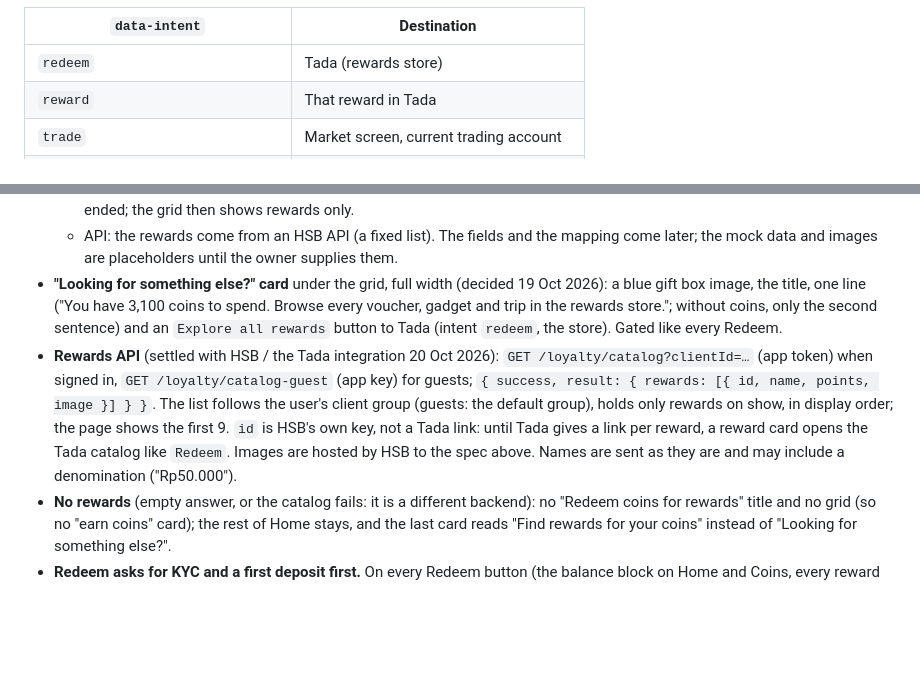
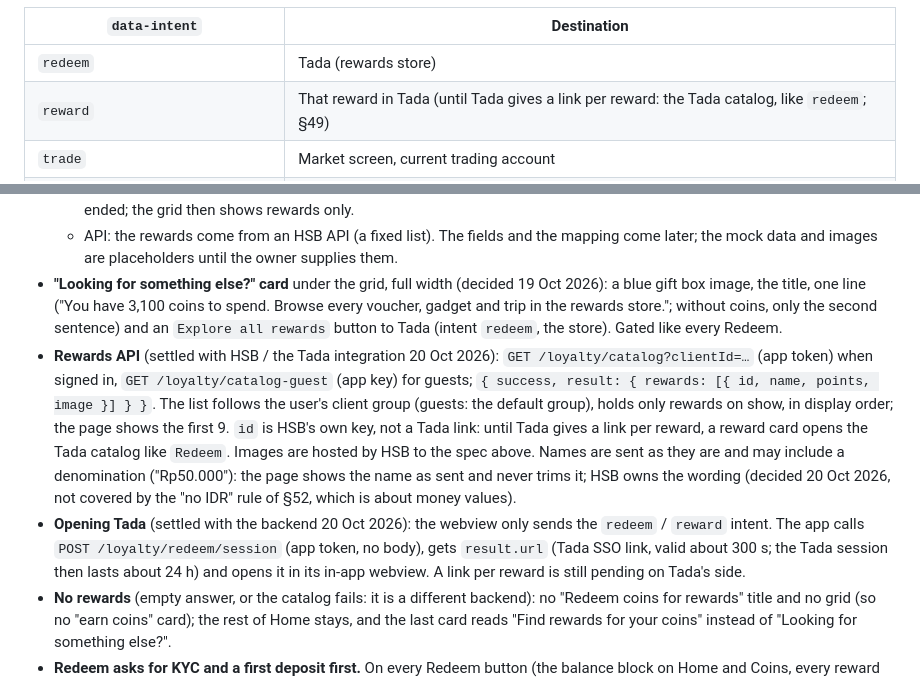
Before and after one commit to nemodao/lytpg, a Markdown page: spec.md, 2 parts joined by grey strips. Rendered like a GitHub page; blank space fills up the shorter version.

Commit message:
Record reward names as sent and the app-side Tada SSO (spec §49)
Co-Authored-By: Claude Opus 5.5 <noreply@anthropic.com>

```diff
--- a/spec.md
+++ b/spec.md
@@ -371,7 +371,7 @@ Buttons that leave these pages are not wired to the app yet. Tapping one shows a
 | `data-intent` | Destination |
 |---|---|
 | `redeem` | Tada (rewards store) |
-| `reward` | That reward in Tada |
+| `reward` | That reward in Tada (until Tada gives a link per reward: the Tada catalog, like `redeem`; §49) |
 | `trade` | Market screen, current trading account |
 | `trade-account` (+ `data-account`) | Market screen, switched to that account |
 | `kyc` | KYC screen in the app |
@@ -624,7 +624,8 @@ Asked for by business users. First part of a larger update; the Earn tiers (acco
   - The 3rd cell is an "earn coins" card that opens Earn. It is hidden when the user has no trading task or the programme has ended; the grid then shows rewards only.
   - API: the rewards come from an HSB API (a fixed list). The fields and the mapping come later; the mock data and images are placeholders until the owner supplies them.
 - **"Looking for something else?" card** under the grid, full width (decided 19 Oct 2026): a blue gift box image, the title, one line ("You have 3,100 coins to spend. Browse every voucher, gadget and trip in the rewards store."; without coins, only the second sentence) and an `Explore all rewards` button to Tada (intent `redeem`, the store). Gated like every Redeem.
-- **Rewards API** (settled with HSB / the Tada integration 20 Oct 2026): `GET /loyalty/catalog?clientId=…` (app token) when signed in, `GET /loyalty/catalog-guest` (app key) for guests; `{ success, result: { rewards: [{ id, name, points, image }] } }`. The list follows the user's client group (guests: the default group), holds only rewards on show, in display order; the page shows the first 9. `id` is HSB's own key, not a Tada link: until Tada gives a link per reward, a reward card opens the Tada catalog like `Redeem`. Images are hosted by HSB to the spec above. Names are sent as they are and may include a denomination ("Rp50.000").
+- **Rewards API** (settled with HSB / the Tada integration 20 Oct 2026): `GET /loyalty/catalog?clientId=…` (app token) when signed in, `GET /loyalty/catalog-guest` (app key) for guests; `{ success, result: { rewards: [{ id, name, points, image }] } }`. The list follows the user's client group (guests: the default group), holds only rewards on show, in display order; the page shows the first 9. `id` is HSB's own key, not a Tada link: until Tada gives a link per reward, a reward card opens the Tada catalog like `Redeem`. Images are hosted by HSB to the spec above. Names are sent as they are and may include a denomination ("Rp50.000"): the page shows the name as sent and never trims it; HSB owns the wording (decided 20 Oct 2026, not covered by the "no IDR" rule of §52, which is about money values).
+- **Opening Tada** (settled with the backend 20 Oct 2026): the webview only sends the `redeem` / `reward` intent. The app calls `POST /loyalty/redeem/session` (app token, no body), gets `result.url` (Tada SSO link, valid about 300 s; the Tada session then lasts about 24 h) and opens it in its in-app webview. A link per reward is still pending on Tada's side.
 - **No rewards** (empty answer, or the catalog fails: it is a different backend): no "Redeem coins for rewards" title and no grid (so no "earn coins" card); the rest of Home stays, and the last card reads "Find rewards for your coins" instead of "Looking for something else?".
 - **Redeem asks for KYC and a first deposit first.** On every Redeem button (the balance block on Home and Coins, every reward card): a user who still needs KYC or a first deposit gets a bottom sheet with "How to start" (the same steps, rate line and button as on Earn, §39) instead of going to Tada. A user who has made a first deposit goes to Tada as before.
 - **Events** (existing names kept): reward cards send `loyalty_reward_click` with `position` (1–10, the cell in the grid) and `reward_id`; the "earn coins" card sends `loyalty_card_click` with `target` = `earn`, and `Explore all rewards` sends it with `target` = `rewards`; the sheet sends `loyalty_join_card_view` with `source` = `redeem` (the card on Earn sends `source` = `card`), then `loyalty_kyc_click` / `loyalty_deposit_click` as before. `loyalty_trade_click` and `loyalty_daily_cap_view` are no longer sent from Home.
```
Also changed, not shown: HANDOFF-5.md (+6 -1 lines), HANDOFF.md (+1 -1 lines).
